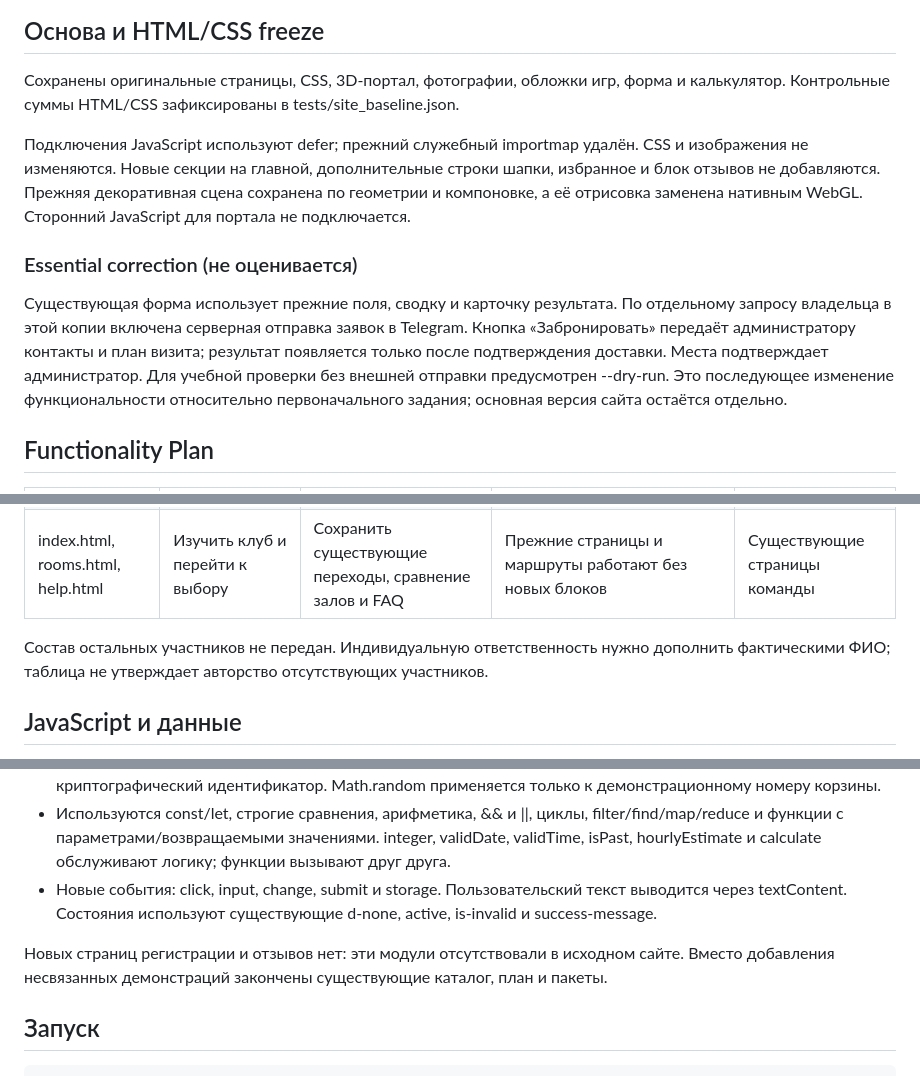
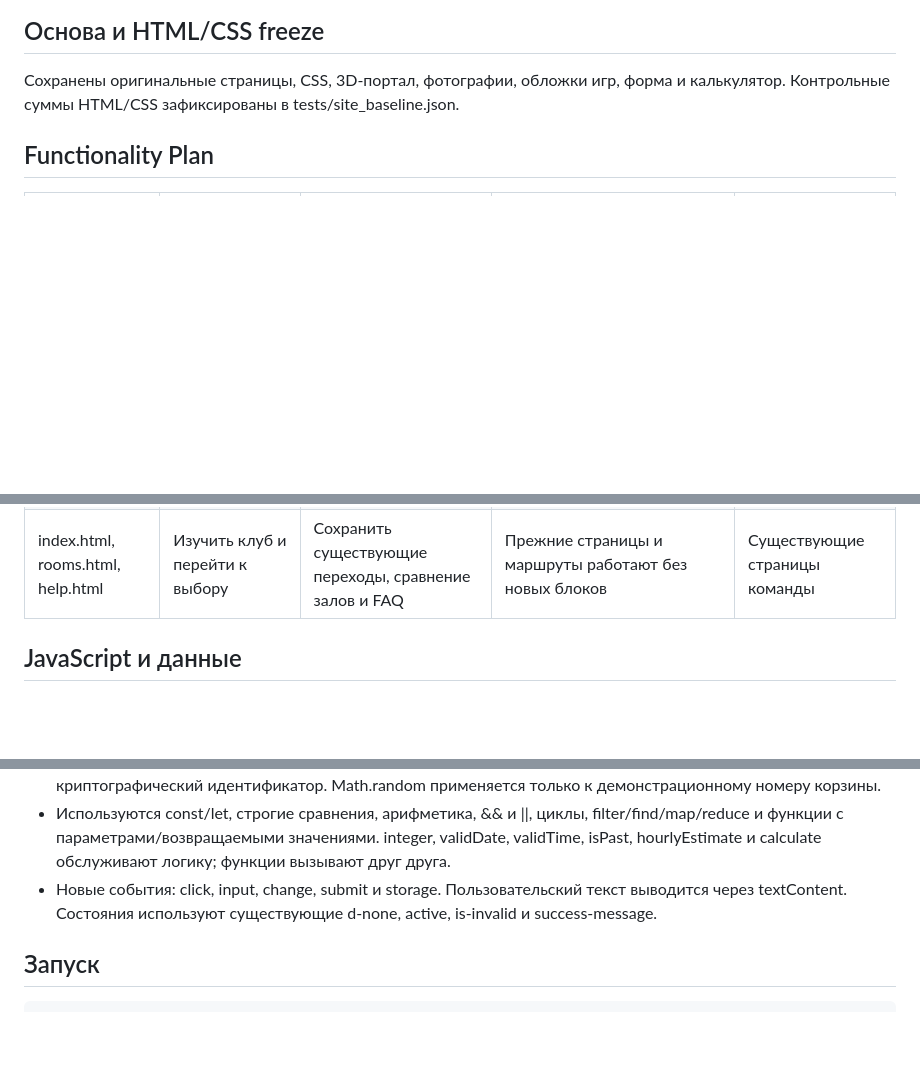
Before and after one commit to anuarmaksut711-dotcom/4_6, a Markdown page: README.md, 3 parts joined by grey strips. GitHub-like rendering; blank space fills up the shorter version.

Commit message:
docs: remove requested README notes

```diff
--- a/README.md
+++ b/README.md
@@ -5,12 +5,6 @@
 ## Основа и HTML/CSS freeze
 
 Сохранены оригинальные страницы, CSS, 3D-портал, фотографии, обложки игр, форма и калькулятор. Контрольные суммы HTML/CSS зафиксированы в tests/site_baseline.json.
-
-Подключения JavaScript используют defer; прежний служебный importmap удалён. CSS и изображения не изменяются. Новые секции на главной, дополнительные строки шапки, избранное и блок отзывов не добавляются. Прежняя декоративная сцена сохранена по геометрии и компоновке, а её отрисовка заменена нативным WebGL. Сторонний JavaScript для портала не подключается.
-
-### Essential correction (не оценивается)
-
-Существующая форма использует прежние поля, сводку и карточку результата. По отдельному запросу владельца в этой копии включена серверная отправка заявок в Telegram. Кнопка «Забронировать» передаёт администратору контакты и план визита; результат появляется только после подтверждения доставки. Места подтверждает администратор. Для учебной проверки без внешней отправки предусмотрен --dry-run. Это последующее изменение функциональности относительно первоначального задания; основная версия сайта остаётся отдельно.
 
 ## Functionality Plan
 
@@ -24,8 +18,6 @@
 | Все страницы | Продолжить выбор | Общая корзина и восстановление плана через прежнюю навигацию | Сохранение между страницами; существующая ссылка описывает выбор в доступной подсказке | Общая функция; Ануар |
 | index.html, rooms.html, help.html | Изучить клуб и перейти к выбору | Сохранить существующие переходы, сравнение залов и FAQ | Прежние страницы и маршруты работают без новых блоков | Существующие страницы команды |
 
-Состав остальных участников не передан. Индивидуальную ответственность нужно дополнить фактическими ФИО; таблица не утверждает авторство отсутствующих участников.
-
 ## JavaScript и данные
 
 - js/main.js: общие DOM-функции, classList-состояния, форматирование цены, генерация демонстрационного номера и интеграция существующей навигации с общей корзиной.
@@ -35,8 +27,6 @@
 - booking.js: валидация имени после trim, телефона, целых чисел, дат/времени, вместимости, зала/ПК и связанных тарифных условий; есть пустые и неверные состояния. Сводка обновляется при изменениях. booking-delivery.js обращается только к API того же сайта; повтор неизменённой заявки использует тот же криптографический идентификатор. Math.random применяется только к демонстрационному номеру корзины.
 - Используются const/let, строгие сравнения, арифметика, && и ||, циклы, filter/find/map/reduce и функции с параметрами/возвращаемыми значениями. integer, validDate, validTime, isPast, hourlyEstimate и calculate обслуживают логику; функции вызывают друг друга.
 - Новые события: click, input, change, submit и storage. Пользовательский текст выводится через textContent. Состояния используют существующие d-none, active, is-invalid и success-message.
-
-Новых страниц регистрации и отзывов нет: эти модули отсутствовали в исходном сайте. Вместо добавления несвязанных демонстраций закончены существующие каталог, план и пакеты.
 
 ## Запуск
 
```
Also changed, not shown: other parts of README.md (+0 -2 lines).
